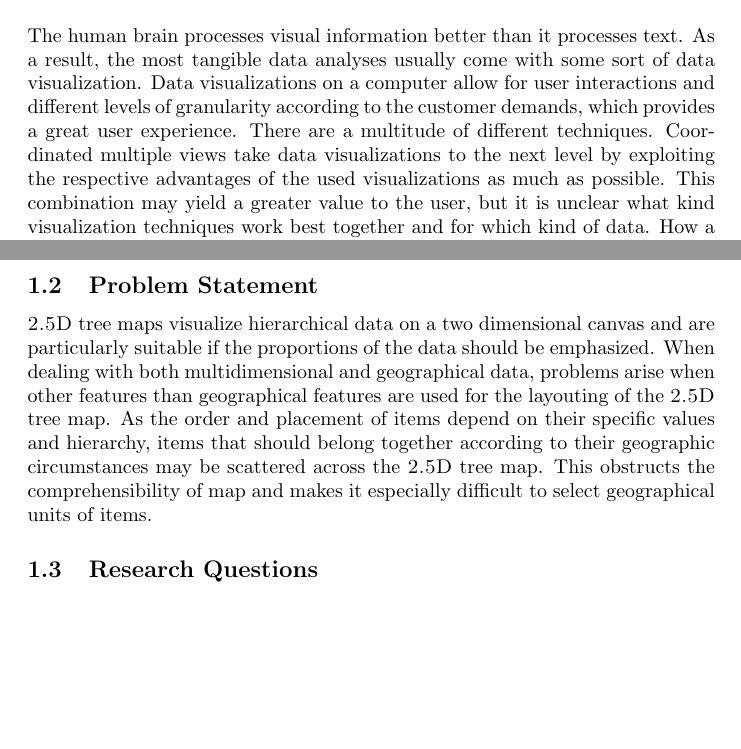
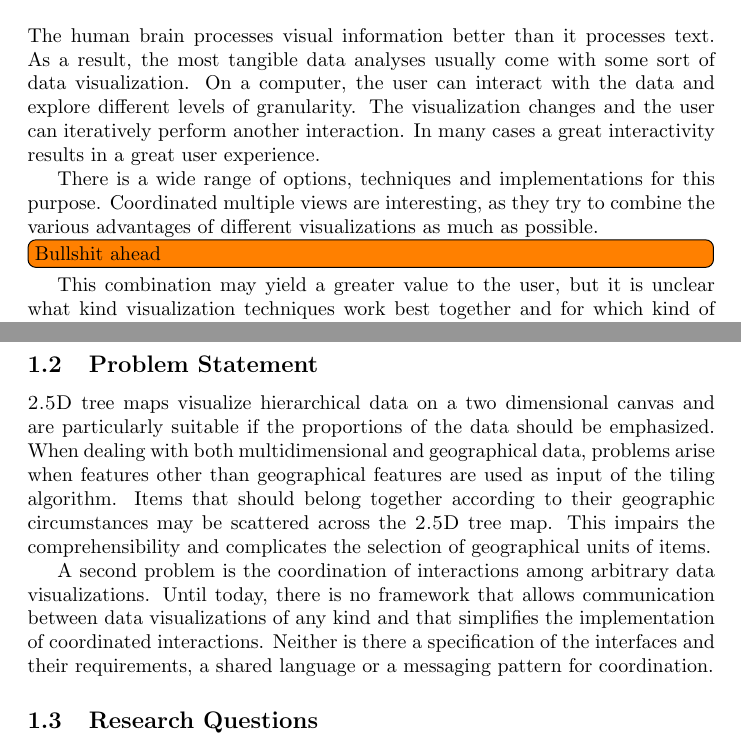
Before and after one commit to roschaefer/master-thesis, a LaTeX thesis (thesis.tex): two parts of pages 5 and 6 of 45 before the commit and two parts of pages 5 and 6 of 46 after it, joined at a grey line, cut so that both start at the same text, the shorter picture padded with empty space. Compiled offline with pdfLaTeX.

Commit message:
improve problem statement

```diff
--- a/thesis.tex
+++ b/thesis.tex
@@ -104,9 +103,13 @@
 \section{Introduction}
 The human brain processes visual information better than it processes text.
 As a result, the most tangible data analyses usually come with some sort of data visualization.
-Data visualizations on a computer allow for user interactions and different levels of granularity according to the customer demands, which provides a great user experience.
-There are a multitude of different techniques.
-\cmvs{} take data visualizations to the next level by exploiting the respective advantages of the used visualizations as much as possible.
+On a computer, the user can interact with the data and explore different levels of granularity.
+The visualization changes and the user can iteratively perform another interaction.
+In many cases a great interactivity results in a great user experience.
+
+There is a wide range of options, techniques and implementations for this purpose.
+\cmvs{} are interesting, as they try to combine the various advantages of different visualizations as much as possible.
+\todo[inline]{Bullshit ahead}
 This combination may yield a greater value to the user, but it is unclear what kind visualization techniques work best together and for which kind of data.
 How a user interact with \cmvs{} and how it differs from the use of single visualizations is another question worth to investigate.
 In this thesis, we consider the question how a combination of a geographical visualization with a hierarchical visualization performs, for what kind of data this combination is suitable and what interaction patterns apply.
@@ -140,10 +143,13 @@ For the visualization, we use a different technique, e.g.\ a tree map if we deal
 % \todo[inline]{Start off with the problem of tree map vs geo map}
 
 \tmaps{} visualize hierarchical data on a two dimensional canvas and are particularly suitable if the proportions of the data should be emphasized.
-When dealing with both multidimensional and geographical data, problems arise when other features than geographical features are used for the layouting of the \tmap{}.
-As the order and placement of items depend on their specific values and hierarchy, items that should belong together according to their geographic circumstances may be scattered across the \tmap{}.
-This obstructs the comprehensibility of map and makes it especially difficult to select geographical units of items.
+When dealing with both multidimensional and geographical data, problems arise when features other than geographical features are used as input of the tiling algorithm.
+Items that should belong together according to their geographic circumstances may be scattered across the \tmap{}.
+This impairs the comprehensibility and complicates the selection of geographical units of items.
 
+A second problem is the coordination of interactions among arbitrary data visualizations.
+Until today, there is no framework that allows communication between data visualizations of any kind and that simplifies the implementation of coordinated interactions.
+Neither is there a specification of the interfaces and their requirements, a shared language or a messaging pattern for coordination.
 
 \subsection{Research Questions}
 
```
Also changed, not shown: thesis.tex (3 more changed lines).
